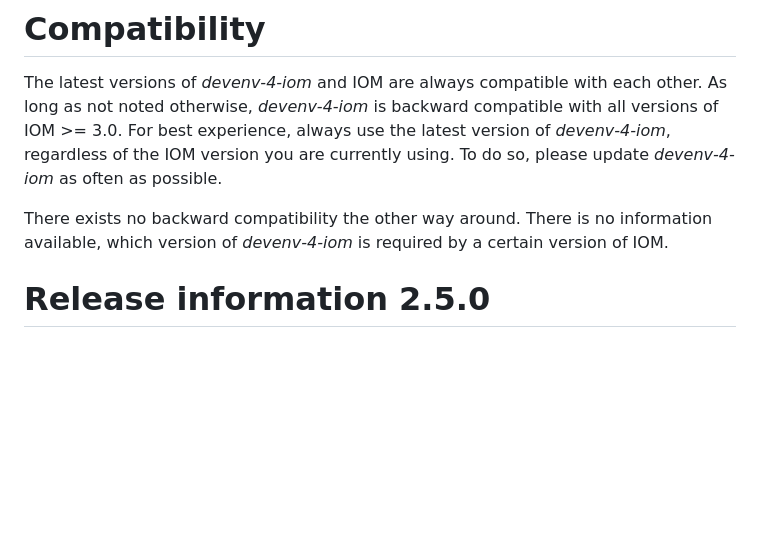
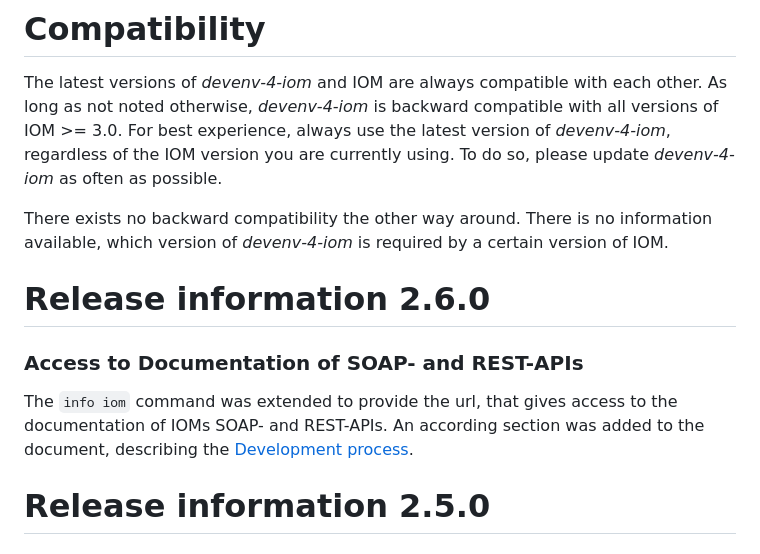
Before and after one commit to intershop/devenv-4-iom, a Markdown page: README.md, the part around the change. GitHub-like rendering; blank space fills up the shorter version.

Commit message:
feat: provide access to SOAP- and REST-API documentation (#92163)

```diff
--- a/README.md
+++ b/README.md
@@ -26,6 +26,13 @@ you are currently using. To do so, please update _devenv-4-iom_ as often as poss
 
 There exists no backward compatibility the other way around. There is no information available, which version of _devenv-4-iom_ is required by
 a certain version of IOM.
+
+# Release information 2.6.0
+
+### Access to Documentation of SOAP- and REST-APIs <!-- #92163 -->
+
+The `info iom` command was extended to provide the url, that gives access to the documentation of IOMs SOAP- and REST-APIs. An according section
+was added to the document, describing the [Development process](doc/05_development_process.md).
 
 # Release information 2.5.0
 
```
